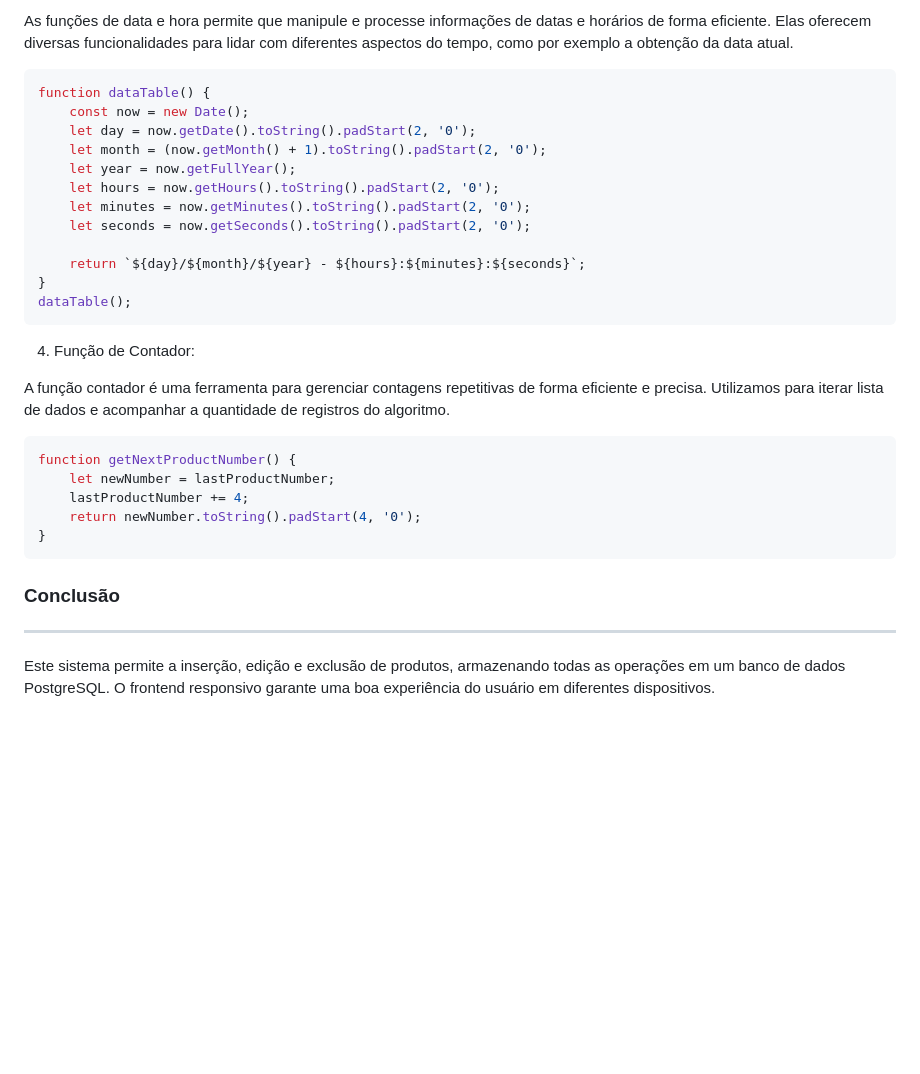
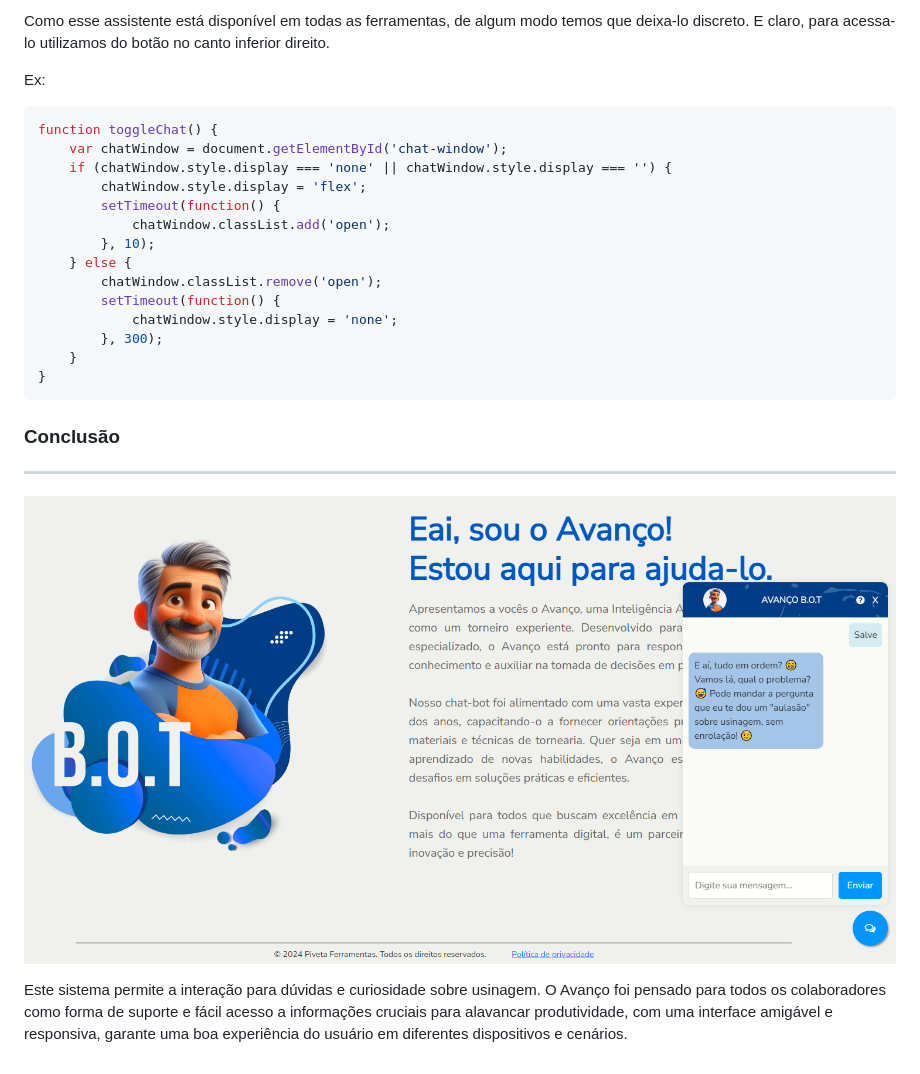
Before and after one commit to EduardoMnzs/Tracking-piveta, a Markdown page: docs/chat-bot.md, the part around the change printed below. Drawn GitHub-style; pictures changed too: docs/arquitetura/chat-bot/chat-bot.png (added); blank space fills up the shorter version.

````diff
--- a/docs/chat-bot.md
+++ b/docs/chat-bot.md
@@ -244,30 +255,22 @@ botaoFechar.addEventListener('click', () => {
 
-As funções de data e hora permite que manipule e processe informações de datas e horários de forma eficiente. Elas oferecem diversas funcionalidades para lidar com diferentes aspectos do tempo, como por exemplo a obtenção da data atual.
+Como esse assistente está disponível em todas as ferramentas, de algum modo temos que deixa-lo discreto. E claro, para acessa-lo utilizamos do botão no canto inferior direito.
+
+Ex:
 
 ``` Ruby
-function dataTable() {
-    const now = new Date();
-    let day = now.getDate().toString().padStart(2, '0');
-    let month = (now.getMonth() + 1).toString().padStart(2, '0');
-    let year = now.getFullYear();
-    let hours = now.getHours().toString().padStart(2, '0');
-    let minutes = now.getMinutes().toString().padStart(2, '0');
-    let seconds = now.getSeconds().toString().padStart(2, '0');
-
-    return `${day}/${month}/${year} - ${hours}:${minutes}:${seconds}`;
-}
-dataTable();
-```
-
-4. Função de Contador:
-
-A função contador é uma ferramenta para gerenciar contagens repetitivas de forma eficiente e precisa. Utilizamos para iterar  lista de dados e acompanhar a quantidade de registros do algoritmo.
-
-``` Ruby
-function getNextProductNumber() {
-    let newNumber = lastProductNumber;
-    lastProductNumber += 4;
-    return newNumber.toString().padStart(4, '0');
+function toggleChat() {
+    var chatWindow = document.getElementById('chat-window');
+    if (chatWindow.style.display === 'none' || chatWindow.style.display === '') {
+        chatWindow.style.display = 'flex';
+        setTimeout(function() {
+            chatWindow.classList.add('open');
+        }, 10);
+    } else {
+        chatWindow.classList.remove('open');
+        setTimeout(function() {
+            chatWindow.style.display = 'none';
+        }, 300);
+    }
 }
 ```
 
@@ -275,4 +278,6 @@ function getNextProductNumber() {
 
 ---
 
-Este sistema permite a inserção, edição e exclusão de produtos, armazenando todas as operações em um banco de dados PostgreSQL. O frontend responsivo garante uma boa experiência do usuário em diferentes dispositivos.
+![Chat-bot Avanço](./arquitetura/chat-bot/chat-bot.png)
+
+Este sistema permite a interação para dúvidas e curiosidade sobre usinagem. O Avanço foi pensado para todos os colaboradores como forma de suporte e fácil acesso a informações cruciais para alavancar produtividade, com uma interface amigável e responsiva, garante uma boa experiência do usuário em diferentes dispositivos e cenários.
````
Also changed, not shown: other parts of docs/chat-bot.md (+122 -111 lines), 5 other files.
